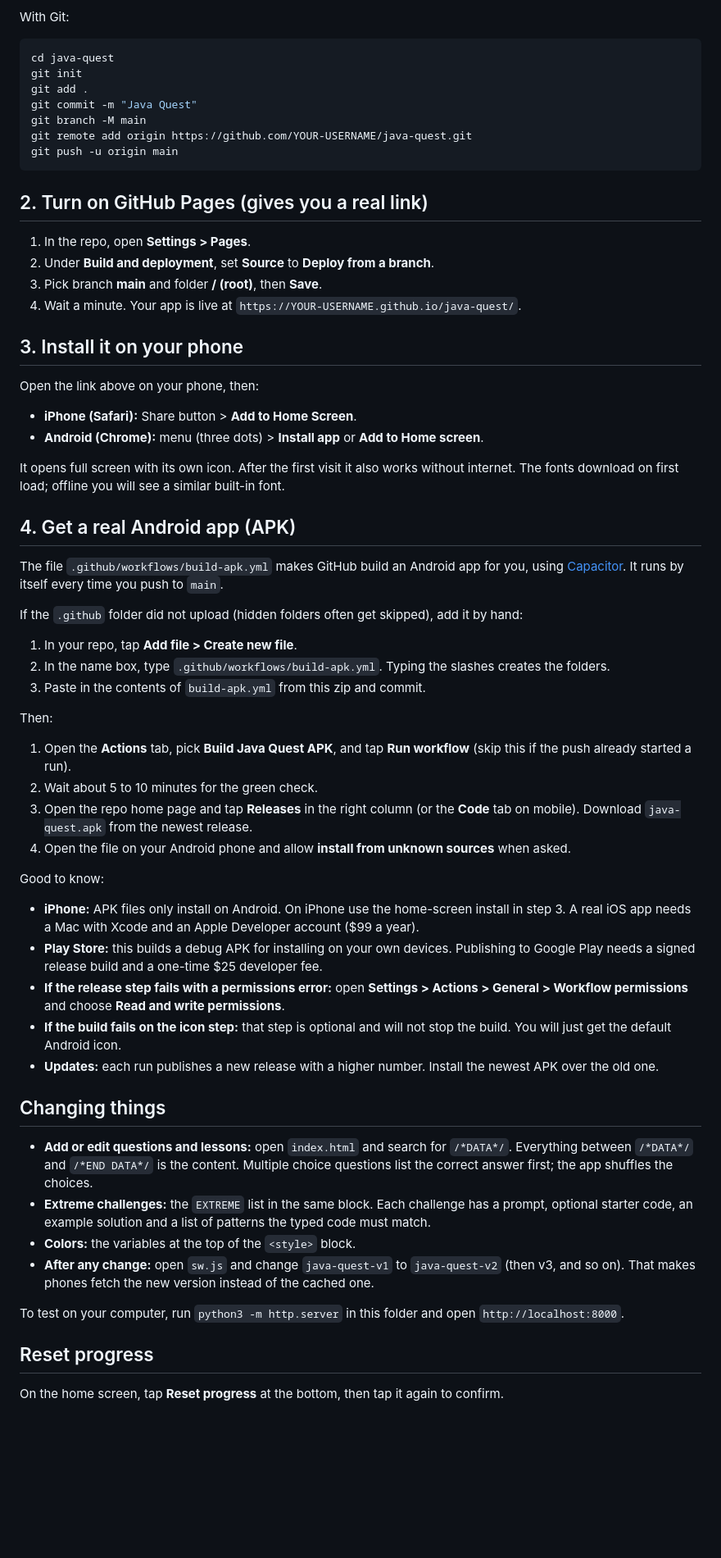
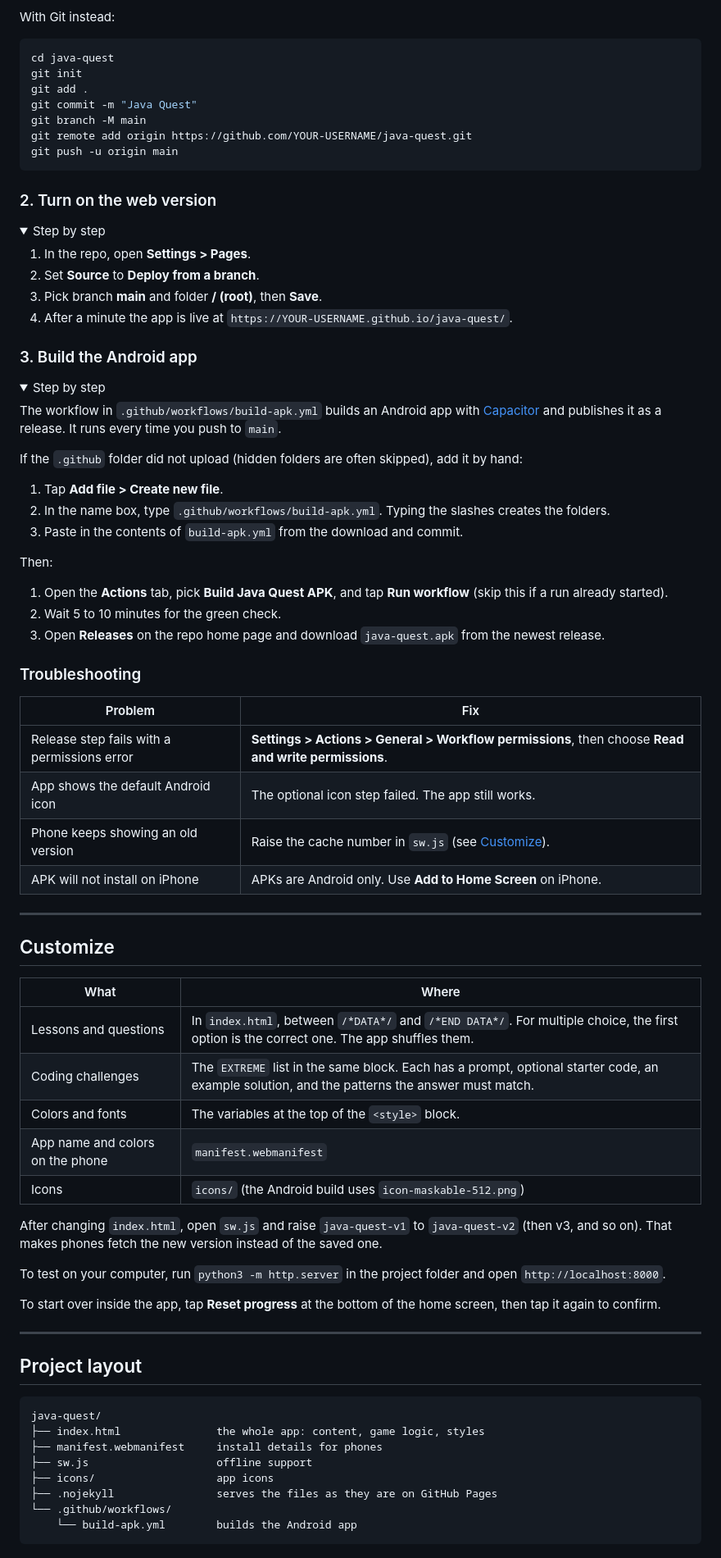
Before and after one commit to benjaminpalad2009-wq/Java-Quest, a Markdown page: README.md, the part around one of its changes. Shown at 82% size. Drawn GitHub-style; folded sections open; blank space fills up the shorter version.

````diff
--- a/README.md
+++ b/README.md
@@ -25,6 +84,6 @@ No Git needed:
 4. Tap **Commit changes**.
 
-With Git:
+With Git instead:
 
 ```bash
 cd java-quest
@@ -36,56 +95,80 @@ git remote add origin https://github.com/YOUR-USERNAME/java-quest.git
 git push -u origin main
 ```
 
-## 2. Turn on GitHub Pages (gives you a real link)
+</details>
+
+### 2. Turn on the web version
+
+<details>
+<summary>Step by step</summary>
 
 1. In the repo, open **Settings > Pages**.
-2. Under **Build and deployment**, set **Source** to **Deploy from a branch**.
+2. Set **Source** to **Deploy from a branch**.
 3. Pick branch **main** and folder **/ (root)**, then **Save**.
-4. Wait a minute. Your app is live at `https://YOUR-USERNAME.github.io/java-quest/`.
+4. After a minute the app is live at `https://YOUR-USERNAME.github.io/java-quest/`.
 
-## 3. Install it on your phone
+</details>
 
-Open the link above on your phone, then:
+### 3. Build the Android app
 
-- **iPhone (Safari):** Share button > **Add to Home Screen**.
-- **Android (Chrome):** menu (three dots) > **Install app** or **Add to Home screen**.
+<details>
+<summary>Step by step</summary>
 
-It opens full screen with its own icon. After the first visit it also works without internet. The fonts download on first load; offline you will see a similar built-in font.
+The workflow in `.github/workflows/build-apk.yml` builds an Android app with [Capacitor](https://capacitorjs.com) and publishes it as a release. It runs every time you push to `main`.
 
-## 4. Get a real Android app (APK)
+If the `.github` folder did not upload (hidden folders are often skipped), add it by hand:
 
-The file `.github/workflows/build-apk.yml` makes GitHub build an Android app for you, using [Capacitor](https://capacitorjs.com). It runs by itself every time you push to `main`.
-
-If the `.github` folder did not upload (hidden folders often get skipped), add it by hand:
-
-1. In your repo, tap **Add file > Create new file**.
+1. Tap **Add file > Create new file**.
 2. In the name box, type `.github/workflows/build-apk.yml`. Typing the slashes creates the folders.
-3. Paste in the contents of `build-apk.yml` from this zip and commit.
+3. Paste in the contents of `build-apk.yml` from the download and commit.
 
 Then:
 
-1. Open the **Actions** tab, pick **Build Java Quest APK**, and tap **Run workflow** (skip this if the push already started a run).
-2. Wait about 5 to 10 minutes for the green check.
-3. Open the repo home page and tap **Releases** in the right column (or the **Code** tab on mobile). Download `java-quest.apk` from the newest release.
-4. Open the file on your Android phone and allow **install from unknown sources** when asked.
+1. Open the **Actions** tab, pick **Build Java Quest APK**, and tap **Run workflow** (skip this if a run already started).
+2. Wait 5 to 10 minutes for the green check.
+3. Open **Releases** on the repo home page and download `java-quest.apk` from the newest release.
 
-Good to know:
+</details>
 
-- **iPhone:** APK files only install on Android. On iPhone use the home-screen install in step 3. A real iOS app needs a Mac with Xcode and an Apple Developer account ($99 a year).
-- **Play Store:** this builds a debug APK for installing on your own devices. Publishing to Google Play needs a signed release build and a one-time $25 developer fee.
-- **If the release step fails with a permissions error:** open **Settings > Actions > General > Workflow permissions** and choose **Read and write permissions**.
-- **If the build fails on the icon step:** that step is optional and will not stop the build. You will just get the default Android icon.
-- **Updates:** each run publishes a new release with a higher number. Install the newest APK over the old one.
+### Troubleshooting
 
-## Changing things
+| Problem | Fix |
+| --- | --- |
+| Release step fails with a permissions error | **Settings > Actions > General > Workflow permissions**, then choose **Read and write permissions**. |
+| App shows the default Android icon | The optional icon step failed. The app still works. |
+| Phone keeps showing an old version | Raise the cache number in `sw.js` (see [Customize](#customize)). |
+| APK will not install on iPhone | APKs are Android only. Use **Add to Home Screen** on iPhone. |
 
-- **Add or edit questions and lessons:** open `index.html` and search for `/*DATA*/`. Everything between `/*DATA*/` and `/*END DATA*/` is the content. Multiple choice questions list the correct answer first; the app shuffles the choices.
-- **Extreme challenges:** the `EXTREME` list in the same block. Each challenge has a prompt, optional starter code, an example solution and a list of patterns the typed code must match.
-- **Colors:** the variables at the top of the `<style>` block.
-- **After any change:** open `sw.js` and change `java-quest-v1` to `java-quest-v2` (then v3, and so on). That makes phones fetch the new version instead of the cached one.
+---
 
-To test on your computer, run `python3 -m http.server` in this folder and open `http://localhost:8000`.
+## Customize
 
-## Reset progress
+| What | Where |
+| --- | --- |
+| Lessons and questions | In `index.html`, between `/*DATA*/` and `/*END DATA*/`. For multiple choice, the first option is the correct one. The app shuffles them. |
+| Coding challenges | The `EXTREME` list in the same block. Each has a prompt, optional starter code, an example solution, and the patterns the answer must match. |
+| Colors and fonts | The variables at the top of the `<style>` block. |
+| App name and colors on the phone | `manifest.webmanifest` |
+| Icons | `icons/` (the Android build uses `icon-maskable-512.png`) |
 
-On the home screen, tap **Reset progress** at the bottom, then tap it again to confirm.
+After changing `index.html`, open `sw.js` and raise `java-quest-v1` to `java-quest-v2` (then v3, and so on). That makes phones fetch the new version instead of the saved one.
+
+To test on your computer, run `python3 -m http.server` in the project folder and open `http://localhost:8000`.
+
+To start over inside the app, tap **Reset progress** at the bottom of the home screen, then tap it again to confirm.
+
+---
+
+## Project layout
+
+```
+java-quest/
+├── index.html               the whole app: content, game logic, styles
+├── manifest.webmanifest     install details for phones
+├── sw.js                    offline support
+├── icons/                   app icons
+├── .nojekyll                serves the files as they are on GitHub Pages
+└── .github/workflows/
+    └── build-apk.yml        builds the Android app
+```
+
````
Also changed, not shown: other parts of README.md (+76 -14 lines).
